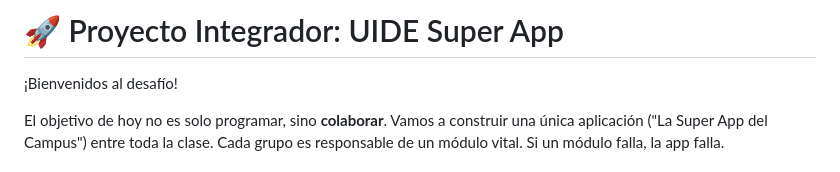
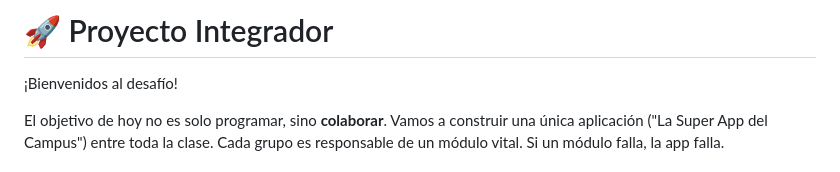
Before and after one commit to richardmijo/f_2526_prt_s7_2, a Markdown page: README.md, the part around the change printed below. Rendered like a GitHub page.

Commit message:
Arreglar politica

```diff
--- a/README.md
+++ b/README.md
@@ -1,4 +1,4 @@
-# 🚀 Proyecto Integrador: UIDE Super App
+# 🚀 Proyecto Integrador
 
 ¡Bienvenidos al desafío!
 
```
Also changed, not shown: other parts of README.md (+1 -1 lines).
